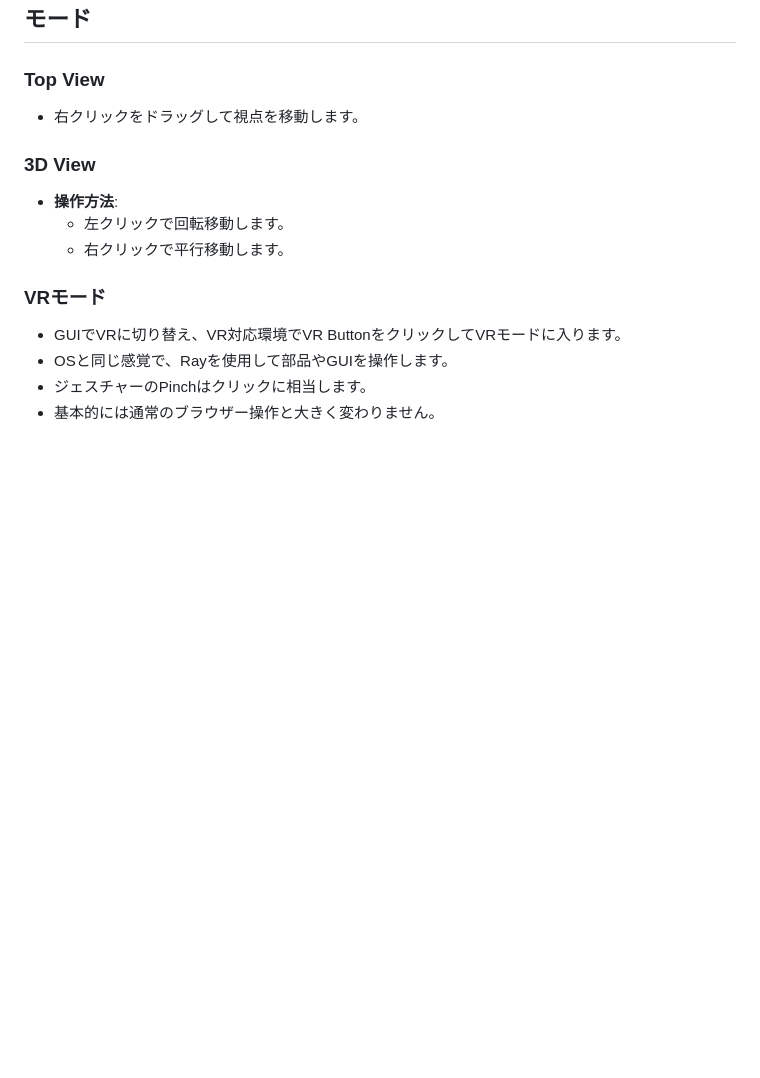
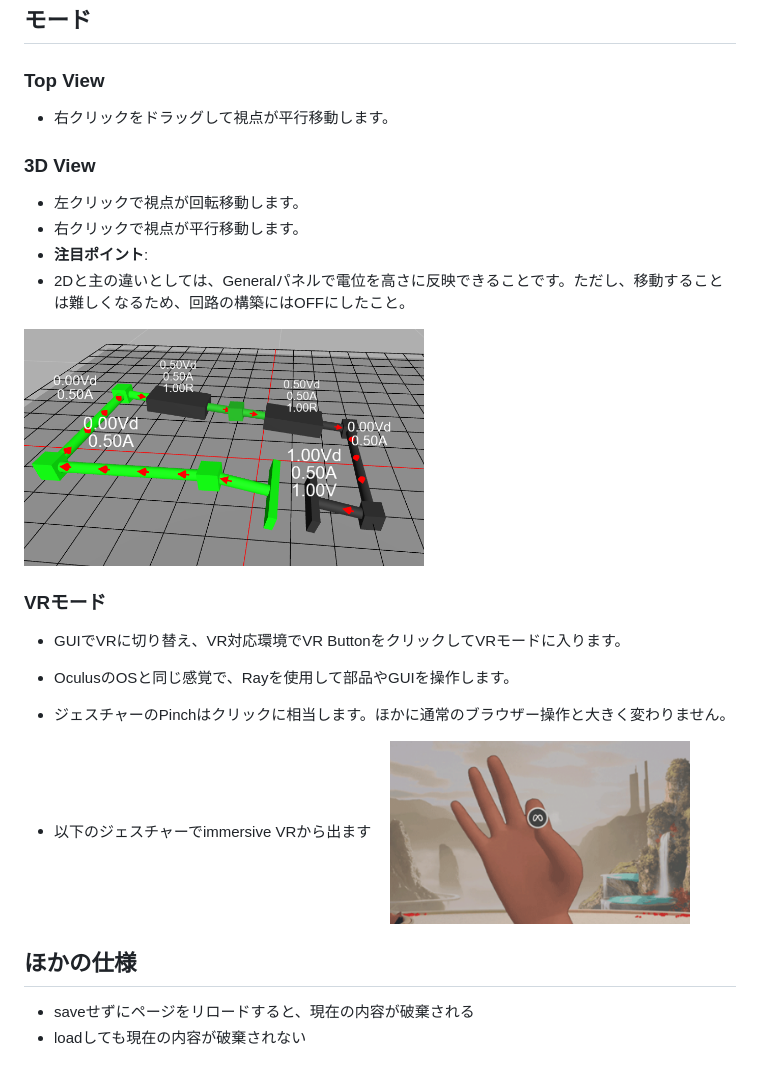
Before and after one commit to kanek11/CircuitWebVR, a Markdown page: README.md, the part around one of its changes. Drawn GitHub-style; pictures changed too: assets/3DView.png (added), assets/gesture.png (added); blank space fills up the shorter version.

```diff
--- a/README.md
+++ b/README.md
@@ -54,16 +70,24 @@
 ## モード
 
 ### Top View
-  - 右クリックをドラッグして視点を移動します。
+  - 右クリックをドラッグして視点が平行移動します。
 
 ### 3D View
-- **操作方法**:
-  - 左クリックで回転移動します。
-  - 右クリックで平行移動します。
+  - 左クリックで視点が回転移動します。
+  - 右クリックで視点が平行移動します。
+- **注目ポイント**:
+- 2Dと主の違いとしては、Generalパネルで電位を高さに反映できることです。ただし、移動することは難しくなるため、回路の構築にはOFFにしたこと。
+<img src="assets/3DView.png" width="400">
 
 ### VRモード
   - GUIでVRに切り替え、VR対応環境でVR ButtonをクリックしてVRモードに入ります。
+  - OculusのOSと同じ感覚で、Rayを使用して部品やGUIを操作します。
+  - ジェスチャーのPinchはクリックに相当します。ほかに通常のブラウザー操作と大きく変わりません。
 
-  - OSと同じ感覚で、Rayを使用して部品やGUIを操作します。
-  - ジェスチャーのPinchはクリックに相当します。
-  - 基本的には通常のブラウザー操作と大きく変わりません。
+  - 以下のジェスチャーでimmersive VRから出ます
+　<img src="assets/gesture.png" width="300">
+
+ ## ほかの仕様
+
+- saveせずにページをリロードすると、現在の内容が破棄される
+- loadしても現在の内容が破棄されない
```
Also changed, not shown: other parts of README.md (+39 -23 lines), assets/main.png (added), 14 other files.
